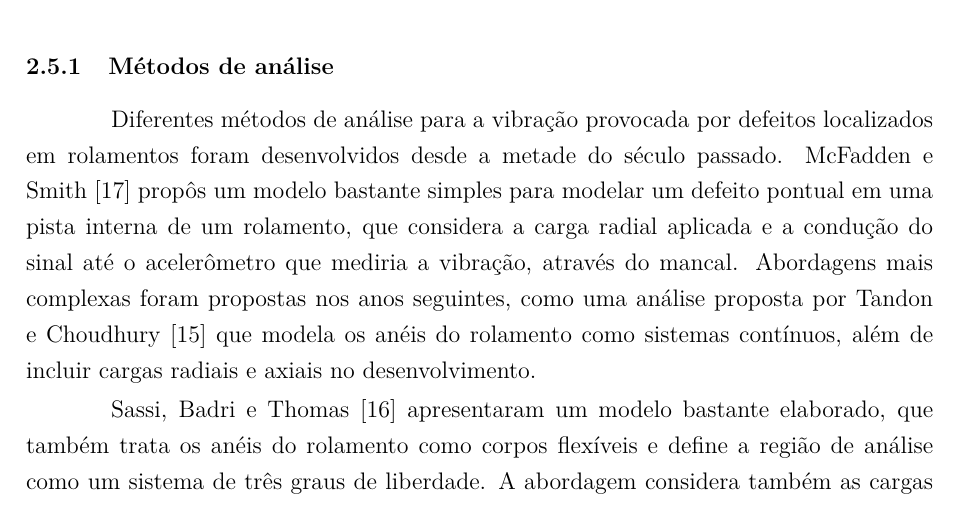
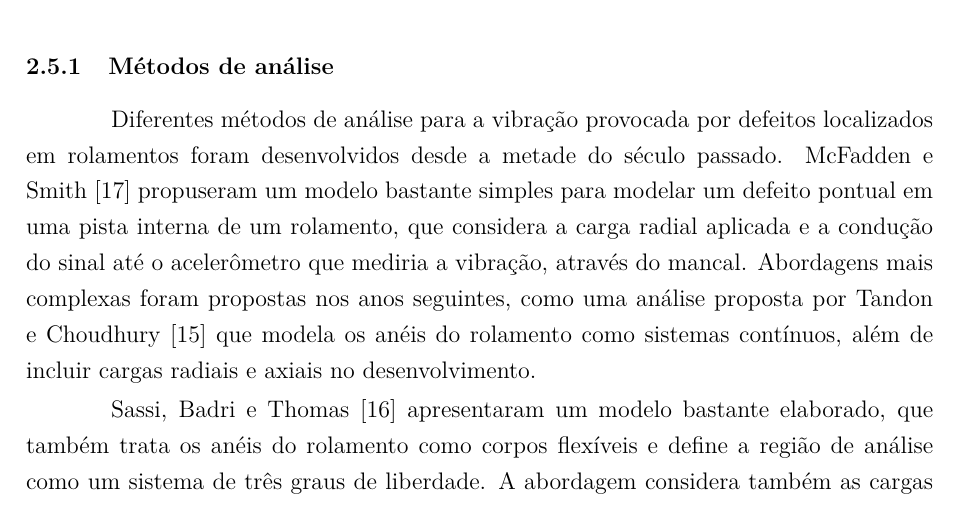
Before and after one commit to HenriqueBaron/tcc-relatorio, a LaTeX thesis (Relatorio/Main.tex): part of page 28 of 41, cut so that both start at the same text. Compiled offline with pdfLaTeX.

Commit message:
Corrigido um erro de concordância verbal. Versão para entrega final revisada do relatório.

```diff
--- a/Relatorio/Main.tex
+++ b/Relatorio/Main.tex
@@ -527,7 +527,7 @@
 	Ao analisar a vibração em rolamentos, é de especial interesse identificar o sinal emitido quando apresentam falhas, para permitir diagnósticos no equipamento com antecedência. Os defeitos em rolamentos de esferas ou de rolos podem ser classificados como distribuídos ou localizados. Entre os defeitos distribuídos, pode-se citar a rugosidade superficial e ondulação nas pistas do rolamento, elementos rolantes fora das dimensões apropriadas, entre outras imperfeições inerentes da fabricação do componente. Já os defeitos localizados geralmente são resultados do processo de fadiga, e se apresentam como trincas, lascados ou pequenos buracos nas pistas do rolamento \cite{tandon:1997,sassi:2007}. Tendo como interesse no presente trabalho a investigação de falhas relativas ao uso e desgaste do equipamento, apenas os defeitos localizados serão considerados.
 
 	\subsection{Métodos de análise}
-	Diferentes métodos de análise para a vibração provocada por defeitos localizados em rolamentos foram desenvolvidos desde a metade do século passado. \citeauthor{mcfadden:1984} propôs um modelo bastante simples para modelar um defeito pontual em uma pista interna de um rolamento, que considera a carga radial aplicada e a condução do sinal até o acelerômetro que mediria a vibração, através do mancal. Abordagens mais complexas foram propostas nos anos seguintes, como uma análise proposta por \citeauthor{tandon:1997} que modela os anéis do rolamento como sistemas contínuos, além de incluir cargas radiais e axiais no desenvolvimento.
+	Diferentes métodos de análise para a vibração provocada por defeitos localizados em rolamentos foram desenvolvidos desde a metade do século passado. \citeauthor{mcfadden:1984} propuseram um modelo bastante simples para modelar um defeito pontual em uma pista interna de um rolamento, que considera a carga radial aplicada e a condução do sinal até o acelerômetro que mediria a vibração, através do mancal. Abordagens mais complexas foram propostas nos anos seguintes, como uma análise proposta por \citeauthor{tandon:1997} que modela os anéis do rolamento como sistemas contínuos, além de incluir cargas radiais e axiais no desenvolvimento.
 
 	\citeauthor{sassi:2007} apresentaram um modelo bastante elaborado, que também trata os anéis do rolamento como corpos flexíveis e define a região de análise como um sistema de três graus de liberdade. A abordagem considera também as cargas nas direções radial e axial, além de incluir os efeitos de lubrificação entre as pistas e esferas e ruído aleatório no sinal, causado pelo escorregamento dos elementos rolantes.	\citeauthor{patil:2010} modelaram o rolamento como um sistema de dois graus de liberdade que, em contraste aos outros autores, considera os anéis como componentes rígidos e analisa as esferas como deformáveis.
 
```
